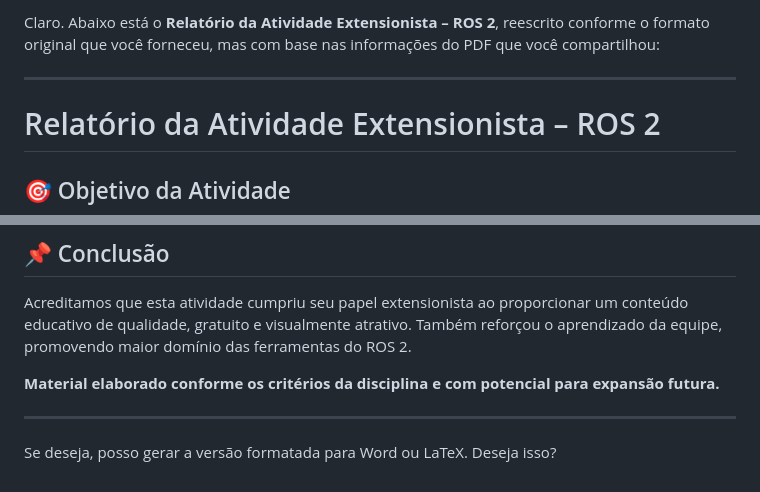
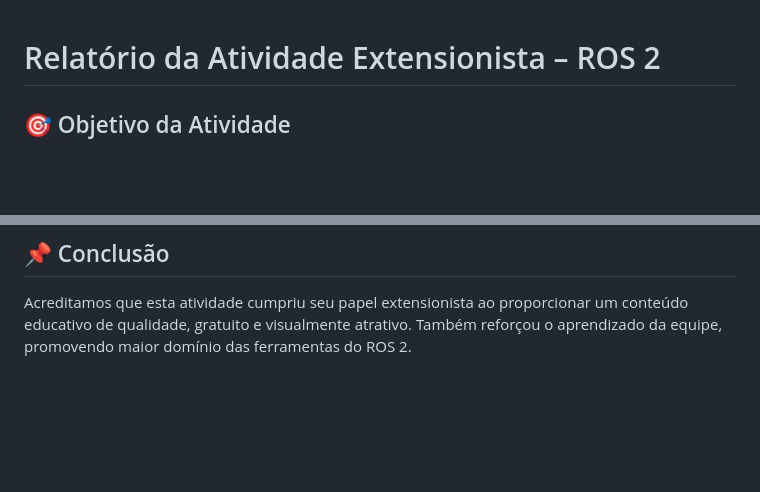
Before and after one commit to GAMA544/atividade-extensao-ros2, a Markdown page: README.md, 2 parts joined by grey strips. Drawn GitHub-style; blank space fills up the shorter version.

```diff
--- a/README.md
+++ b/README.md
@@ -1,7 +1,3 @@
-Claro. Abaixo está o **Relatório da Atividade Extensionista – ROS 2**, reescrito conforme o formato original que você forneceu, mas com base nas informações do PDF que você compartilhou:
-
----
-
 # Relatório da Atividade Extensionista – ROS 2
 
 ## 🎯 Objetivo da Atividade
@@ -83,9 +79,3 @@ A escolha do tema **ROS 2 aplicado a robôs móveis** se justifica pela sua rele
 ## 📌 Conclusão
 
 Acreditamos que esta atividade cumpriu seu papel extensionista ao proporcionar um conteúdo educativo de qualidade, gratuito e visualmente atrativo. Também reforçou o aprendizado da equipe, promovendo maior domínio das ferramentas do ROS 2.
-
-**Material elaborado conforme os critérios da disciplina e com potencial para expansão futura.**
-
----
-
-Se deseja, posso gerar a versão formatada para Word ou LaTeX. Deseja isso?
```
